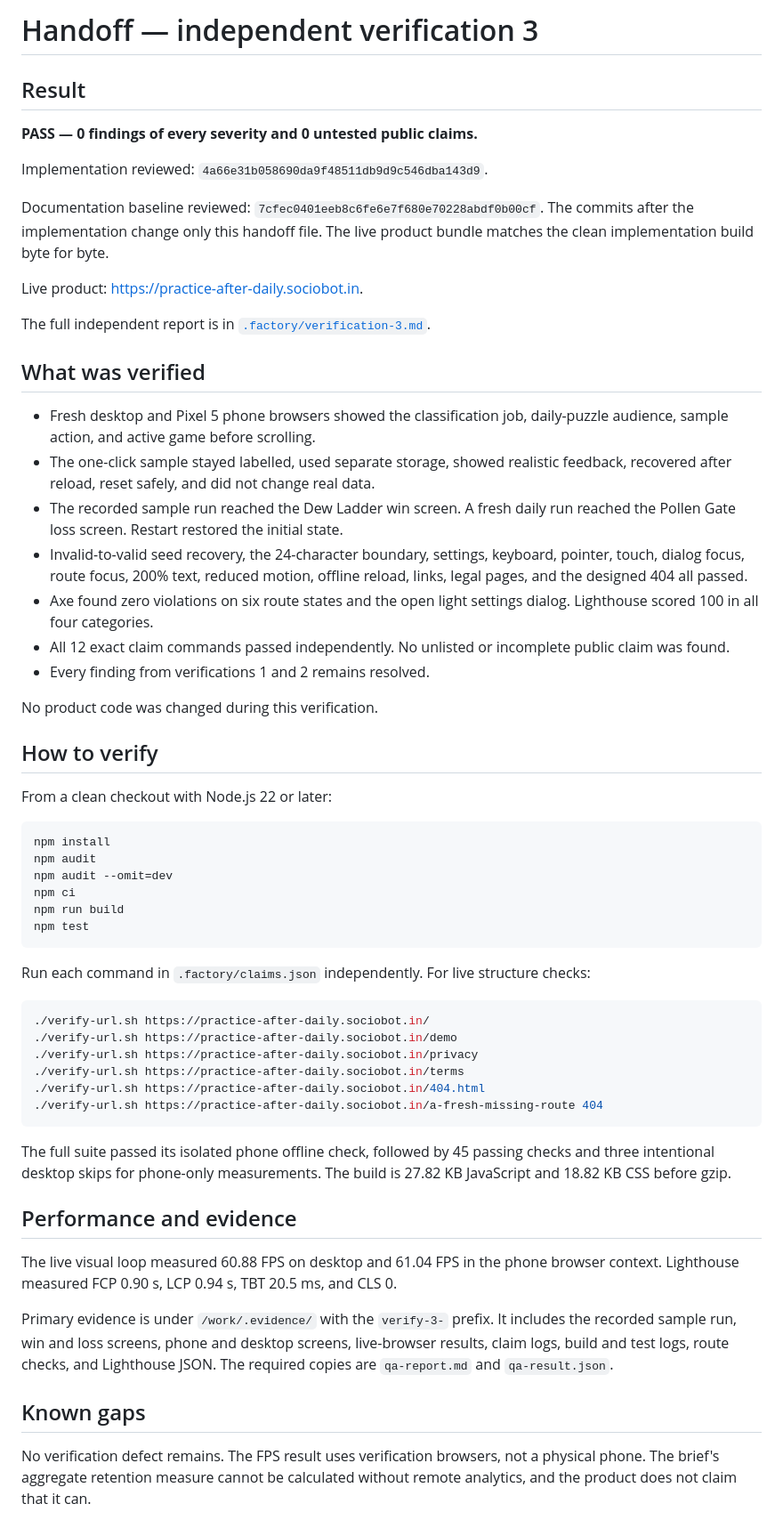
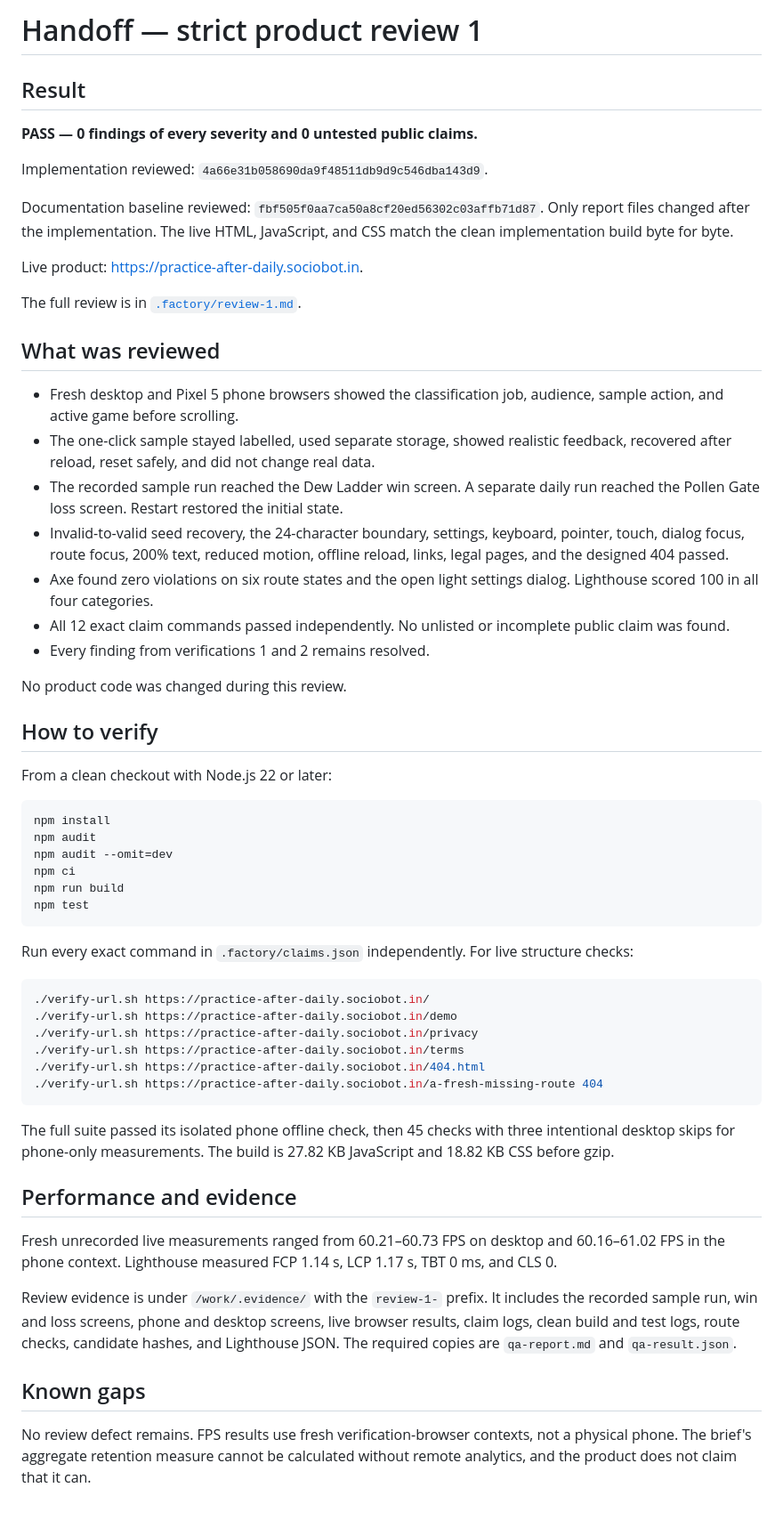
Before and after one commit to B-Divyesh/sf-practice-after-daily, a Markdown page: .factory/handoff.md, the part around the change. Shown at 89% size. Rendered like a GitHub page.

Commit message:
Record strict product review 1 pass

````diff
--- a/.factory/handoff.md
+++ b/.factory/handoff.md
@@ -1,4 +1,4 @@
-# Handoff — independent verification 3
+# Handoff — strict product review 1
 
 ## Result
 
@@ -8,33 +8,32 @@ Implementation reviewed:
 `4a66e31b058690da9f48511db9d9c546dba143d9`.
 
 Documentation baseline reviewed:
-`7cfec0401eeb8c6fe6e7f680e70228abdf0b00cf`.
-The commits after the implementation change only this handoff file. The live
-product bundle matches the clean implementation build byte for byte.
+`fbf505f0aa7ca50a8cf20ed56302c03affb71d87`.
+Only report files changed after the implementation. The live HTML, JavaScript,
+and CSS match the clean implementation build byte for byte.
 
 Live product: <https://practice-after-daily.sociobot.in>.
 
-The full independent report is in
-[`.factory/verification-3.md`](verification-3.md).
+The full review is in [`.factory/review-1.md`](review-1.md).
 
-## What was verified
+## What was reviewed
 
 - Fresh desktop and Pixel 5 phone browsers showed the classification job,
-  daily-puzzle audience, sample action, and active game before scrolling.
+  audience, sample action, and active game before scrolling.
 - The one-click sample stayed labelled, used separate storage, showed realistic
   feedback, recovered after reload, reset safely, and did not change real data.
-- The recorded sample run reached the Dew Ladder win screen. A fresh daily run
-  reached the Pollen Gate loss screen. Restart restored the initial state.
+- The recorded sample run reached the Dew Ladder win screen. A separate daily
+  run reached the Pollen Gate loss screen. Restart restored the initial state.
 - Invalid-to-valid seed recovery, the 24-character boundary, settings,
   keyboard, pointer, touch, dialog focus, route focus, 200% text, reduced
-  motion, offline reload, links, legal pages, and the designed 404 all passed.
+  motion, offline reload, links, legal pages, and the designed 404 passed.
 - Axe found zero violations on six route states and the open light settings
   dialog. Lighthouse scored 100 in all four categories.
 - All 12 exact claim commands passed independently. No unlisted or incomplete
   public claim was found.
 - Every finding from verifications 1 and 2 remains resolved.
 
-No product code was changed during this verification.
+No product code was changed during this review.
 
 ## How to verify
 
@@ -49,8 +48,8 @@ npm run build
 npm test
 ```
 
-Run each command in `.factory/claims.json` independently. For live structure
-checks:
+Run every exact command in `.factory/claims.json` independently. For live
+structure checks:
 
 ```sh
 ./verify-url.sh https://practice-after-daily.sociobot.in/
@@ -61,25 +60,25 @@ checks:
 ./verify-url.sh https://practice-after-daily.sociobot.in/a-fresh-missing-route 404
 ```
 
-The full suite passed its isolated phone offline check, followed by 45 passing
-checks and three intentional desktop skips for phone-only measurements. The
-build is 27.82 KB JavaScript and 18.82 KB CSS before gzip.
+The full suite passed its isolated phone offline check, then 45 checks with
+three intentional desktop skips for phone-only measurements. The build is
+27.82 KB JavaScript and 18.82 KB CSS before gzip.
 
 ## Performance and evidence
 
-The live visual loop measured 60.88 FPS on desktop and 61.04 FPS in the phone
-browser context. Lighthouse measured FCP 0.90 s, LCP 0.94 s, TBT 20.5 ms, and
-CLS 0.
+Fresh unrecorded live measurements ranged from 60.21–60.73 FPS on desktop and
+60.16–61.02 FPS in the phone context. Lighthouse measured FCP 1.14 s, LCP 1.17
+s, TBT 0 ms, and CLS 0.
 
-Primary evidence is under `/work/.evidence/` with the `verify-3-` prefix. It
+Review evidence is under `/work/.evidence/` with the `review-1-` prefix. It
 includes the recorded sample run, win and loss screens, phone and desktop
-screens, live-browser results, claim logs, build and test logs, route checks,
-and Lighthouse JSON. The required copies are `qa-report.md` and
-`qa-result.json`.
+screens, live browser results, claim logs, clean build and test logs, route
+checks, candidate hashes, and Lighthouse JSON. The required copies are
+`qa-report.md` and `qa-result.json`.
 
 ## Known gaps
 
-No verification defect remains. The FPS result uses verification browsers,
+No review defect remains. FPS results use fresh verification-browser contexts,
 not a physical phone. The brief's aggregate retention measure cannot be
 calculated without remote analytics, and the product does not claim that it
 can.
````
Also changed, not shown: .factory/review-1.md (added, +218 -0 lines).
